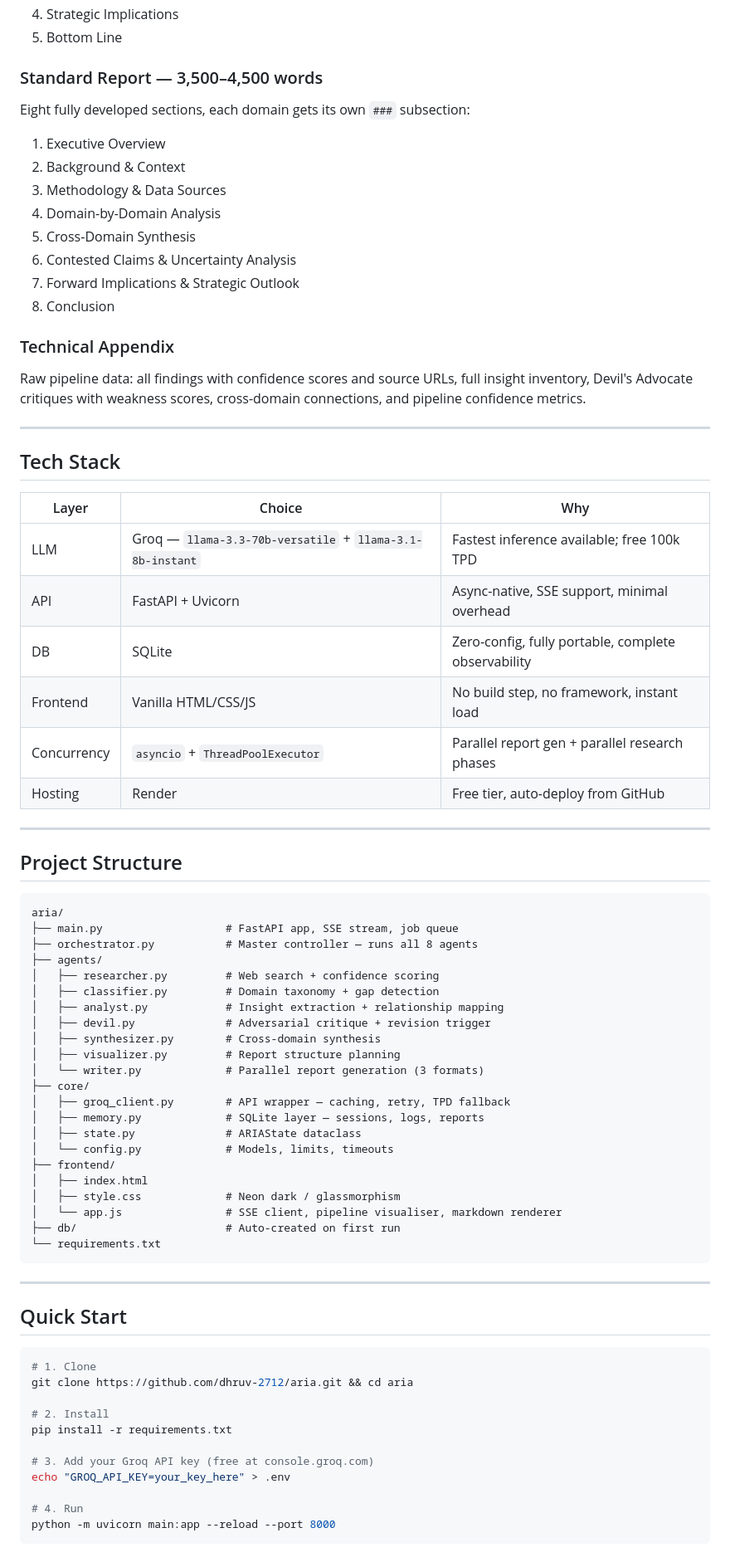
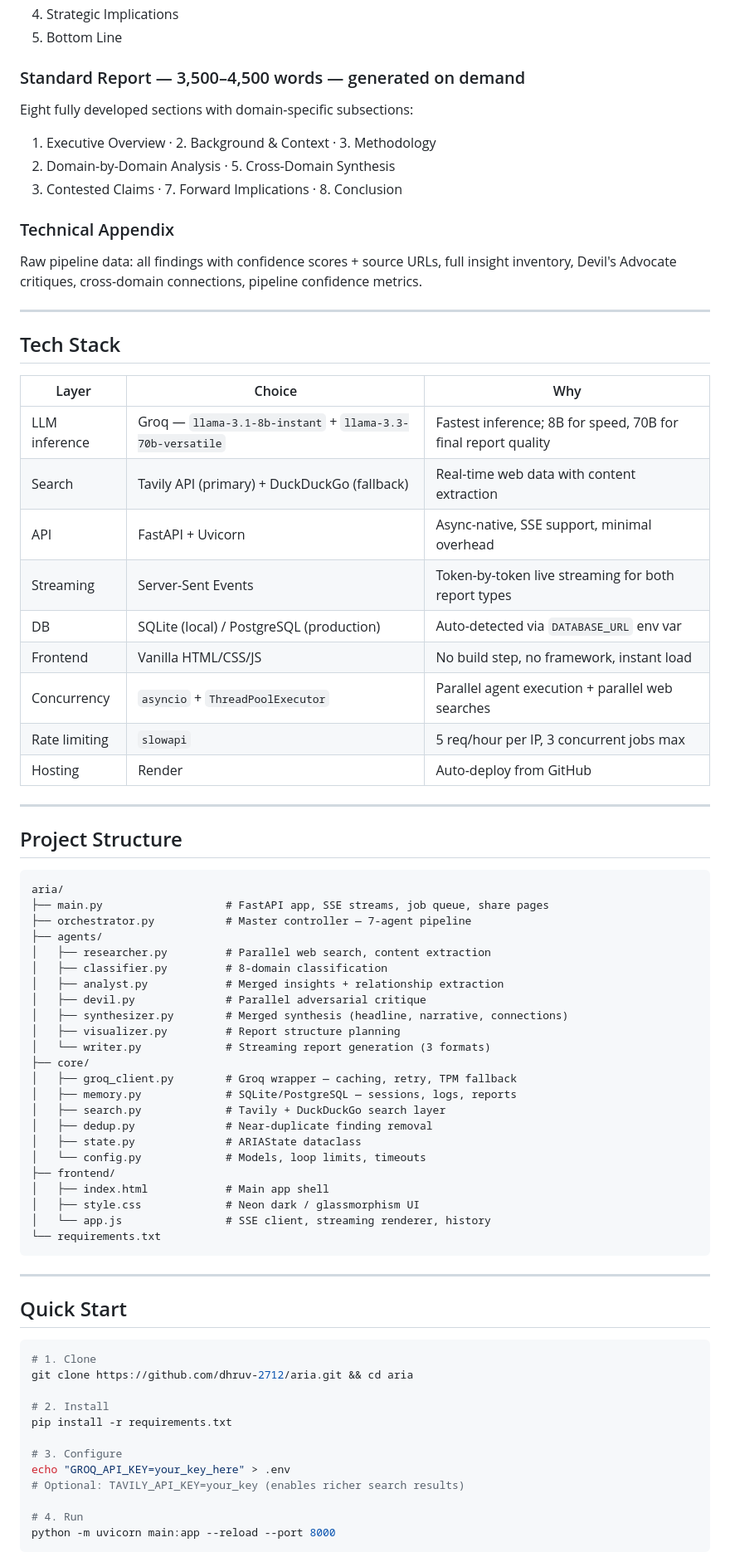
Before and after one commit to dhruv-2712/aria, a Markdown page: README.md, the part around one of its changes. Shown at 83% size. Drawn GitHub-style.

Commit message:
Update README: accurate pipeline diagram, 7 LLM calls, all current features documented
Co-Authored-By: Claude Sonnet 4.6 <noreply@anthropic.com>

````diff
--- a/README.md
+++ b/README.md
@@ -152,19 +175,14 @@ Intelligence-analyst style. Five structured sections:
 4. Strategic Implications
 5. Bottom Line
 
-### Standard Report — 3,500–4,500 words
-Eight fully developed sections, each domain gets its own `###` subsection:
-1. Executive Overview
-2. Background & Context
-3. Methodology & Data Sources
-4. Domain-by-Domain Analysis
-5. Cross-Domain Synthesis
-6. Contested Claims & Uncertainty Analysis
-7. Forward Implications & Strategic Outlook
-8. Conclusion
+### Standard Report — 3,500–4,500 words — generated on demand
+Eight fully developed sections with domain-specific subsections:
+1. Executive Overview · 2. Background & Context · 3. Methodology
+4. Domain-by-Domain Analysis · 5. Cross-Domain Synthesis
+6. Contested Claims · 7. Forward Implications · 8. Conclusion
 
 ### Technical Appendix
-Raw pipeline data: all findings with confidence scores and source URLs, full insight inventory, Devil's Advocate critiques with weakness scores, cross-domain connections, and pipeline confidence metrics.
+Raw pipeline data: all findings with confidence scores + source URLs, full insight inventory, Devil's Advocate critiques, cross-domain connections, pipeline confidence metrics.
 
 ---
 
@@ -172,12 +190,15 @@ Raw pipeline data: all findings with confidence scores and source URLs, full ins
 
 | Layer | Choice | Why |
 |-------|--------|-----|
-| LLM | Groq — `llama-3.3-70b-versatile` + `llama-3.1-8b-instant` | Fastest inference available; free 100k TPD |
+| LLM inference | Groq — `llama-3.1-8b-instant` + `llama-3.3-70b-versatile` | Fastest inference; 8B for speed, 70B for final report quality |
+| Search | Tavily API (primary) + DuckDuckGo (fallback) | Real-time web data with content extraction |
 | API | FastAPI + Uvicorn | Async-native, SSE support, minimal overhead |
-| DB | SQLite | Zero-config, fully portable, complete observability |
+| Streaming | Server-Sent Events | Token-by-token live streaming for both report types |
+| DB | SQLite (local) / PostgreSQL (production) | Auto-detected via `DATABASE_URL` env var |
 | Frontend | Vanilla HTML/CSS/JS | No build step, no framework, instant load |
-| Concurrency | `asyncio` + `ThreadPoolExecutor` | Parallel report gen + parallel research phases |
-| Hosting | Render | Free tier, auto-deploy from GitHub |
+| Concurrency | `asyncio` + `ThreadPoolExecutor` | Parallel agent execution + parallel web searches |
+| Rate limiting | `slowapi` | 5 req/hour per IP, 3 concurrent jobs max |
+| Hosting | Render | Auto-deploy from GitHub |
 
 ---
 
@@ -185,26 +206,27 @@ Raw pipeline data: all findings with confidence scores and source URLs, full ins
 
 ```
 aria/
-├── main.py                   # FastAPI app, SSE stream, job queue
-├── orchestrator.py           # Master controller — runs all 8 agents
+├── main.py                   # FastAPI app, SSE streams, job queue, share pages
+├── orchestrator.py           # Master controller — 7-agent pipeline
 ├── agents/
-│   ├── researcher.py         # Web search + confidence scoring
-│   ├── classifier.py         # Domain taxonomy + gap detection
-│   ├── analyst.py            # Insight extraction + relationship mapping
-│   ├── devil.py              # Adversarial critique + revision trigger
-│   ├── synthesizer.py        # Cross-domain synthesis
+│   ├── researcher.py         # Parallel web search, content extraction
+│   ├── classifier.py         # 8-domain classification
+│   ├── analyst.py            # Merged insights + relationship extraction
+│   ├── devil.py              # Parallel adversarial critique
+│   ├── synthesizer.py        # Merged synthesis (headline, narrative, connections)
 │   ├── visualizer.py         # Report structure planning
-│   └── writer.py             # Parallel report generation (3 formats)
+│   └── writer.py             # Streaming report generation (3 formats)
 ├── core/
-│   ├── groq_client.py        # API wrapper — caching, retry, TPD fallback
-│   ├── memory.py             # SQLite layer — sessions, logs, reports
+│   ├── groq_client.py        # Groq wrapper — caching, retry, TPM fallback
+│   ├── memory.py             # SQLite/PostgreSQL — sessions, logs, reports
+│   ├── search.py             # Tavily + DuckDuckGo search layer
+│   ├── dedup.py              # Near-duplicate finding removal
 │   ├── state.py              # ARIAState dataclass
-│   └── config.py             # Models, limits, timeouts
+│   └── config.py             # Models, loop limits, timeouts
 ├── frontend/
-│   ├── index.html
-│   ├── style.css             # Neon dark / glassmorphism
-│   └── app.js                # SSE client, pipeline visualiser, markdown renderer
-├── db/                       # Auto-created on first run
+│   ├── index.html            # Main app shell
+│   ├── style.css             # Neon dark / glassmorphism UI
+│   └── app.js                # SSE client, streaming renderer, history
 └── requirements.txt
 ```
 
@@ -219,8 +241,9 @@ git clone https://github.com/dhruv-2712/aria.git && cd aria
 # 2. Install
 pip install -r requirements.txt
 
-# 3. Add your Groq API key (free at console.groq.com)
+# 3. Configure
 echo "GROQ_API_KEY=your_key_here" > .env
+# Optional: TAVILY_API_KEY=your_key (enables richer search results)
 
 # 4. Run
 python -m uvicorn main:app --reload --port 8000
````
Also changed, not shown: other parts of README.md (+124 -101 lines).
